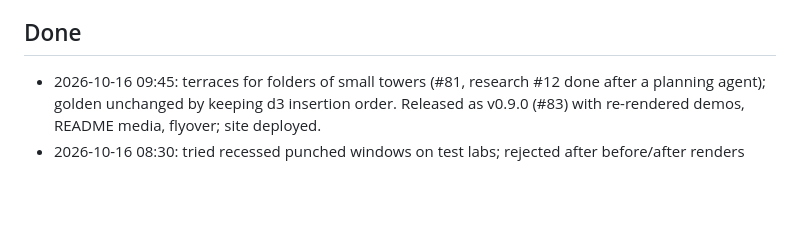
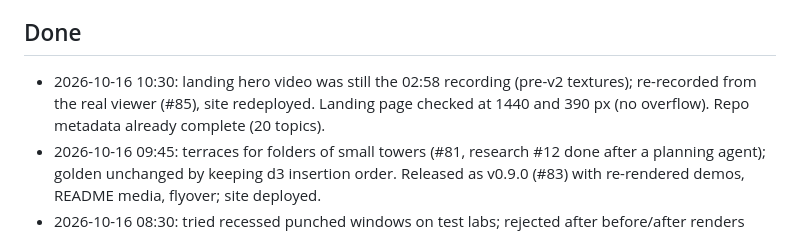
Before and after one commit to maximilianfeix/repoville, a Markdown page: docs/PROGRESS.md, the part around the change. GitHub-like rendering; blank space fills up the shorter version.

Commit message:
docs: progress 10:30 (#86)

```diff
--- a/docs/PROGRESS.md
+++ b/docs/PROGRESS.md
@@ -9,6 +9,7 @@ Updated by each autopilot iteration. Newest notes at the top of each section.
 - npm: `npm login` + ok to publish `repoville` (name still free on 2026-10-15). Domain `repoville.dev` not registered.
 
 ## Done
+- 2026-10-16 10:30: landing hero video was still the 02:58 recording (pre-v2 textures); re-recorded from the real viewer (#85), site redeployed. Landing page checked at 1440 and 390 px (no overflow). Repo metadata already complete (20 topics).
 - 2026-10-16 09:45: terraces for folders of small towers (#81, research #12 done after a planning agent); golden unchanged by keeping d3 insertion order. Released as v0.9.0 (#83) with re-rendered demos, README media, flyover; site deployed.
 - 2026-10-16 08:30: tried recessed punched windows on test labs; rejected after before/after renders (single inset cells lose the glass colour, read as white notches). Kept the shared `Mason.recessGlass` refactor (#77). Test-lab districts then varied via whites, accent stripes and roofscapes (#79); not released yet.
 - 2026-10-16 07:30: midrise ribbon windows (recessed), bar/fence connections in settle, e2e now checks every distinct block state (#73): Paper WorldEdit/world/live 159/159 each. Released in v0.8.0 (#75) with re-rendered demos, README media and flyover; site deployed.
```
